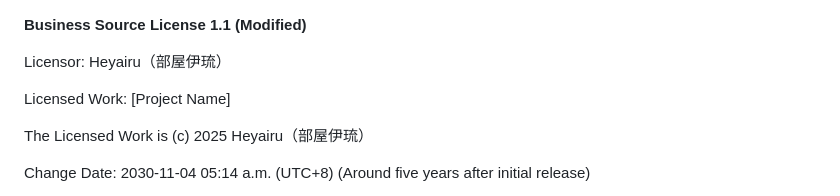
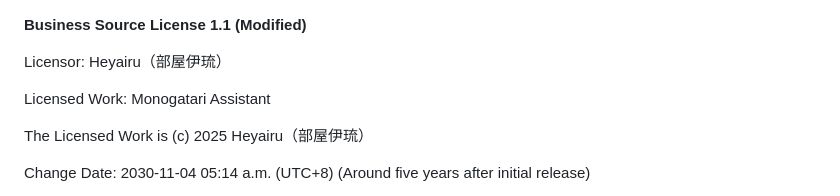
Before and after one commit to Heyairu/Monogatari-Assistant-FE, a Markdown page: LICENSE.md, the part around the change. Drawn GitHub-style.

Commit message:
Beta3@1108

```diff
--- a/LICENSE.md
+++ b/LICENSE.md
@@ -2,7 +2,7 @@
 
 Licensor: Heyairu（部屋伊琉）
 
-Licensed Work: [Project Name]
+Licensed Work: Monogatari Assistant
 
 The Licensed Work is (c) 2025 Heyairu（部屋伊琉）
 
```
